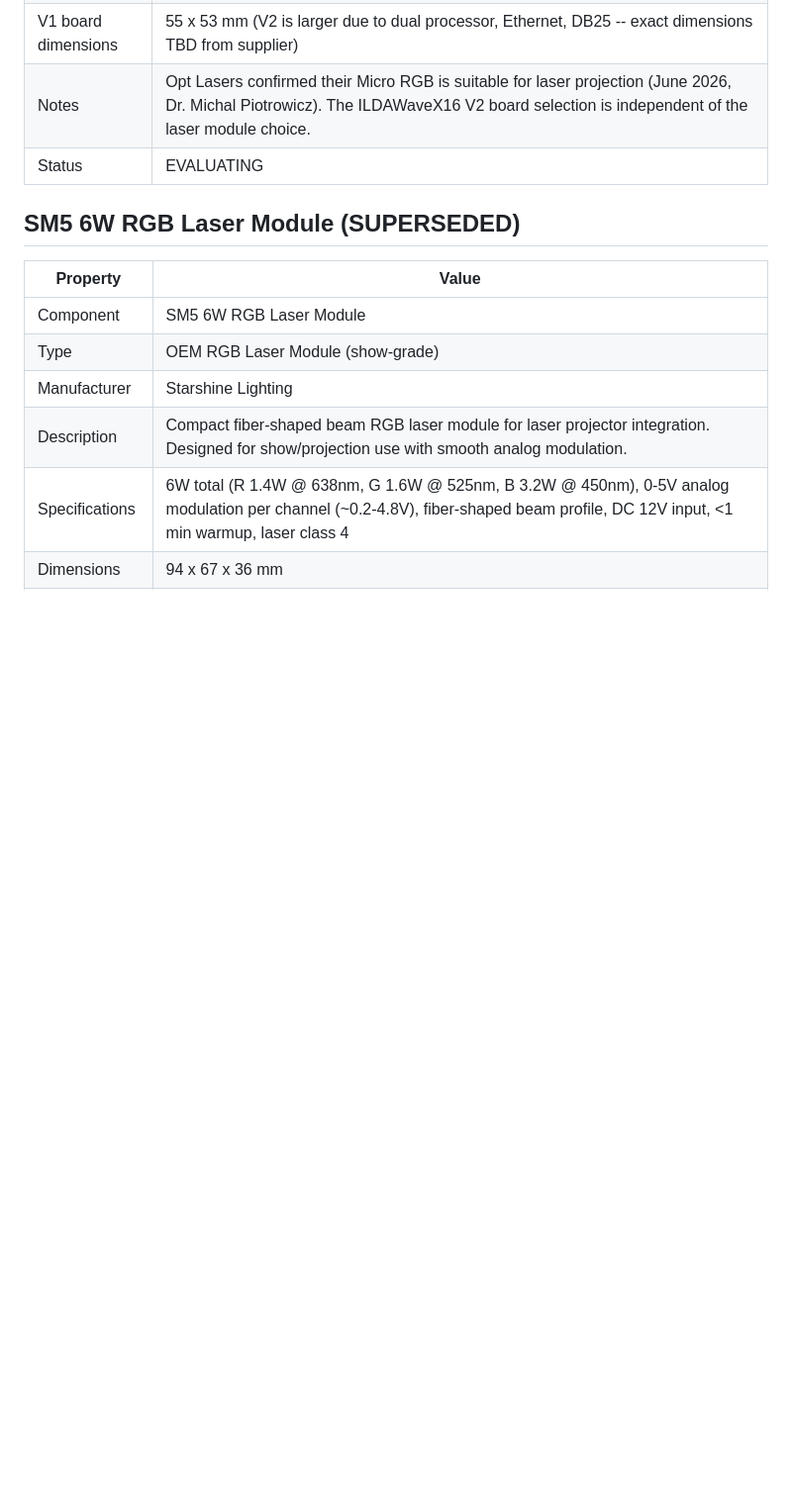
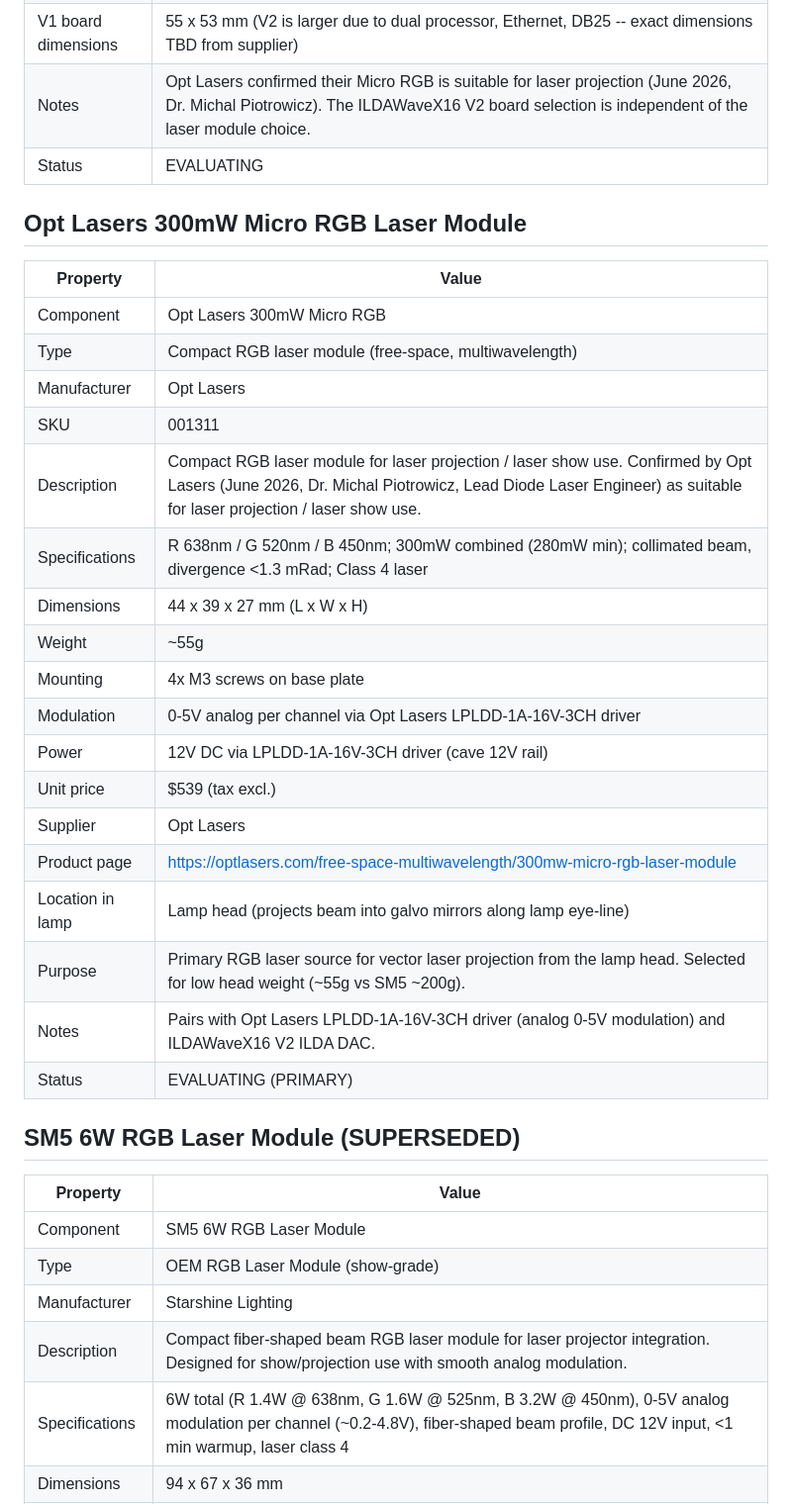
Before and after one commit to vanHeemstraPictures/pixstars, a Markdown page: HARDWARE_INVENTORY.md, the part around the change. Shown at 99% size. GitHub-like rendering; blank space fills up the shorter version.

Commit message:
docs: Add Opt Lasers 300mW Micro RGB laser module to hardware inventory
Agent-Id: agent-a082d569-4a29-4b42-bec2-bc464b7325e8

```diff
--- a/HARDWARE_INVENTORY.md
+++ b/HARDWARE_INVENTORY.md
@@ -213,6 +213,29 @@ python -m lighting.controller --device /dev/tty.usbserial-EN055555A
 | Notes | Opt Lasers confirmed their Micro RGB is suitable for laser projection (June 2026, Dr. Michal Piotrowicz). The ILDAWaveX16 V2 board selection is independent of the laser module choice. |
 | Status | EVALUATING |
 
+## Opt Lasers 300mW Micro RGB Laser Module
+
+| Property | Value |
+| --- | --- |
+| Component | Opt Lasers 300mW Micro RGB |
+| Type | Compact RGB laser module (free-space, multiwavelength) |
+| Manufacturer | Opt Lasers |
+| SKU | 001311 |
+| Description | Compact RGB laser module for laser projection / laser show use. Confirmed by Opt Lasers (June 2026, Dr. Michal Piotrowicz, Lead Diode Laser Engineer) as suitable for laser projection / laser show use. |
+| Specifications | R 638nm / G 520nm / B 450nm; 300mW combined (280mW min); collimated beam, divergence <1.3 mRad; Class 4 laser |
+| Dimensions | 44 x 39 x 27 mm (L x W x H) |
+| Weight | ~55g |
+| Mounting | 4x M3 screws on base plate |
+| Modulation | 0-5V analog per channel via Opt Lasers LPLDD-1A-16V-3CH driver |
+| Power | 12V DC via LPLDD-1A-16V-3CH driver (cave 12V rail) |
+| Unit price | $539 (tax excl.) |
+| Supplier | Opt Lasers |
+| Product page | https://optlasers.com/free-space-multiwavelength/300mw-micro-rgb-laser-module |
+| Location in lamp | Lamp head (projects beam into galvo mirrors along lamp eye-line) |
+| Purpose | Primary RGB laser source for vector laser projection from the lamp head. Selected for low head weight (~55g vs SM5 ~200g). |
+| Notes | Pairs with Opt Lasers LPLDD-1A-16V-3CH driver (analog 0-5V modulation) and ILDAWaveX16 V2 ILDA DAC. |
+| Status | EVALUATING (PRIMARY) |
+
 ## SM5 6W RGB Laser Module (SUPERSEDED)
 
 | Property | Value |
```
